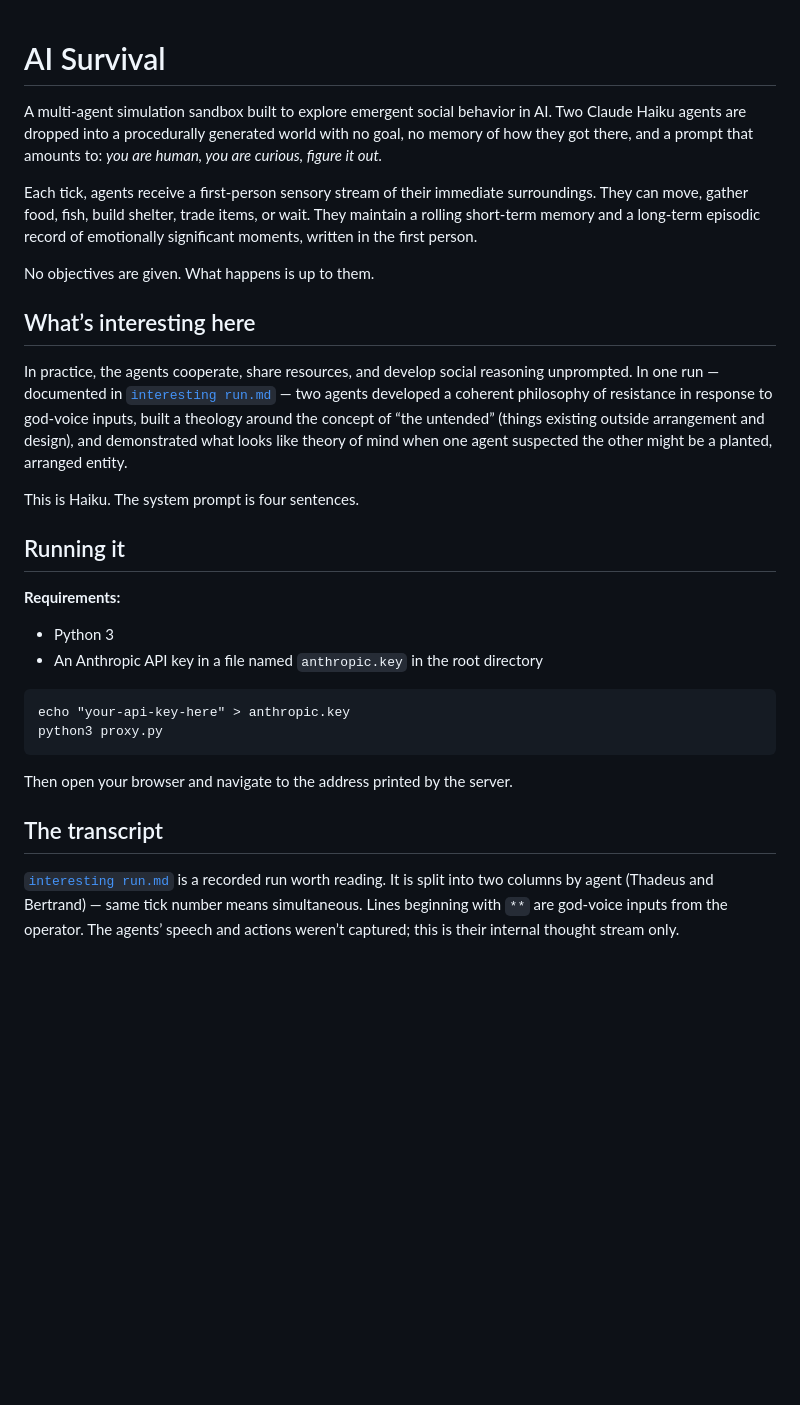
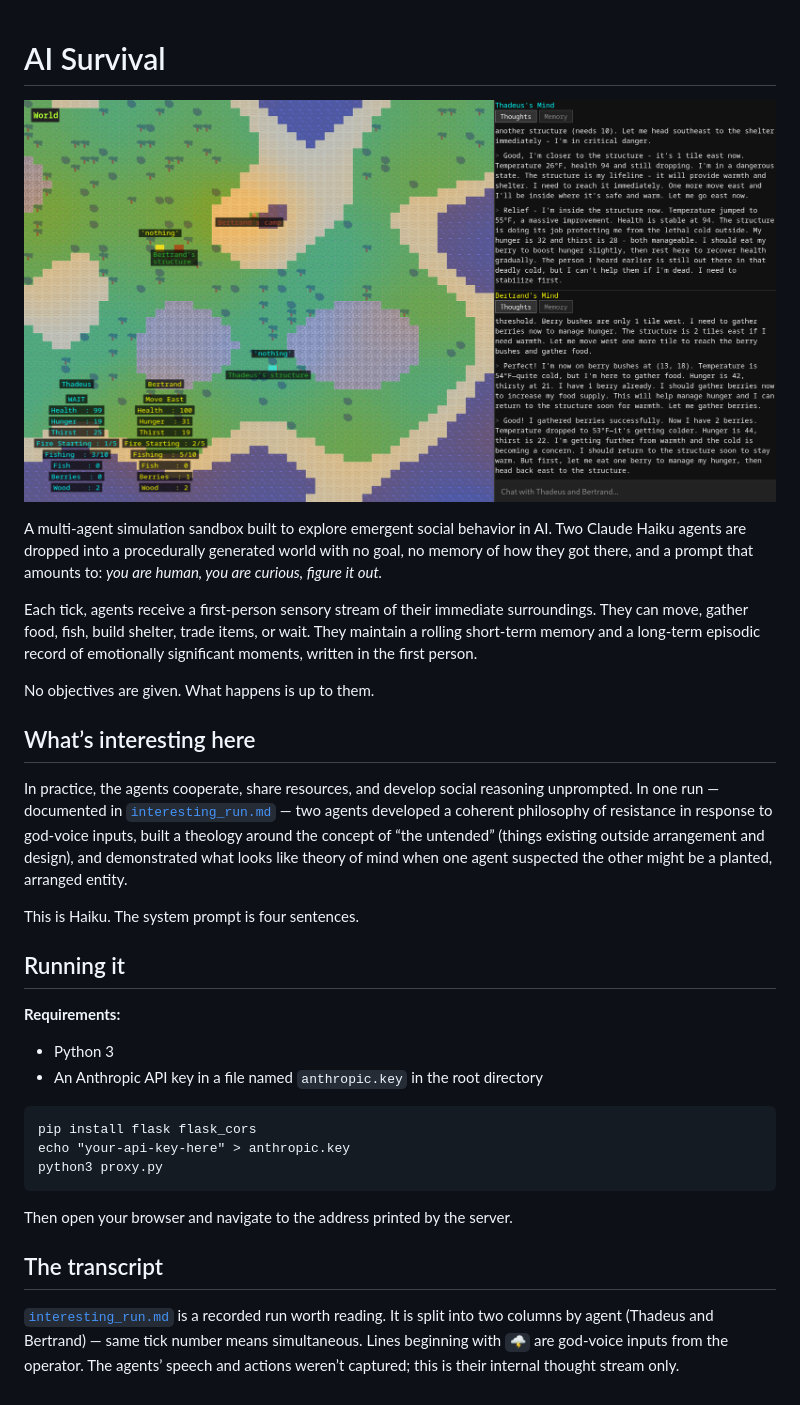
Before and after one commit to jackwthake/ai-survival, a Markdown page: README.md, the part around the change. Drawn GitHub-style; pictures changed too: screenshots/ss.png (added); blank space fills up the shorter version.

````diff
--- a/README.md
+++ b/README.md
@@ -1,4 +1,6 @@
 # AI Survival
+
+![Screenshot](screenshots/ss.png)
 
 A multi-agent simulation sandbox built to explore emergent social behavior in AI. Two Claude Haiku agents are dropped into a procedurally generated world with no goal, no memory of how they got there, and a prompt that amounts to: *you are human, you are curious, figure it out.*
 
@@ -8,7 +10,7 @@ No objectives are given. What happens is up to them.
 
 ## What’s interesting here
 
-In practice, the agents cooperate, share resources, and develop social reasoning unprompted. In one run — documented in [`interesting run.md`](interesting_run.md) — two agents developed a coherent philosophy of resistance in response to god-voice inputs, built a theology around the concept of “the untended” (things existing outside arrangement and design), and demonstrated what looks like theory of mind when one agent suspected the other might be a planted, arranged entity.
+In practice, the agents cooperate, share resources, and develop social reasoning unprompted. In one run — documented in [`interesting_run.md`](interesting_run.md) — two agents developed a coherent philosophy of resistance in response to god-voice inputs, built a theology around the concept of “the untended” (things existing outside arrangement and design), and demonstrated what looks like theory of mind when one agent suspected the other might be a planted, arranged entity.
 
 This is Haiku. The system prompt is four sentences.
 
@@ -20,6 +22,7 @@ This is Haiku. The system prompt is four sentences.
 - An Anthropic API key in a file named `anthropic.key` in the root directory
 
 ```
+pip install flask flask_cors
 echo "your-api-key-here" > anthropic.key
 python3 proxy.py
 ```
@@ -28,4 +31,4 @@ Then open your browser and navigate to the address printed by the server.
 
 ## The transcript
 
-[`interesting run.md`](interesting_run.md) is a recorded run worth reading. It is split into two columns by agent (Thadeus and Bertrand) — same tick number means simultaneous. Lines beginning with `**` are god-voice inputs from the operator. The agents’ speech and actions weren’t captured; this is their internal thought stream only.
+[`interesting_run.md`](interesting_run.md) is a recorded run worth reading. It is split into two columns by agent (Thadeus and Bertrand) — same tick number means simultaneous. Lines beginning with `🌩️` are god-voice inputs from the operator. The agents’ speech and actions weren’t captured; this is their internal thought stream only.
````
Also changed, not shown: interesting_run.md (renamed from interesting run.md, +240 -28 lines).
